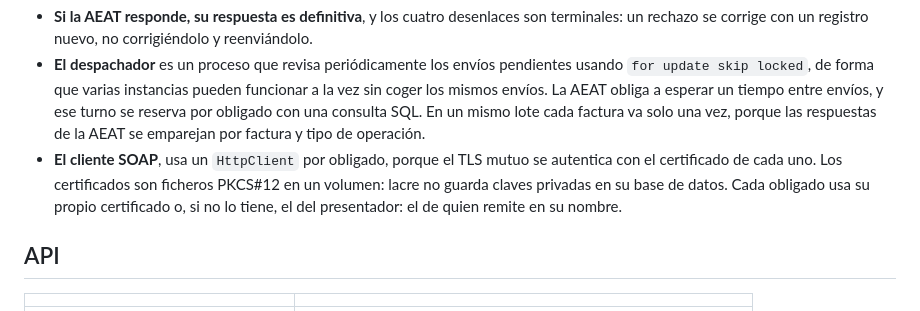
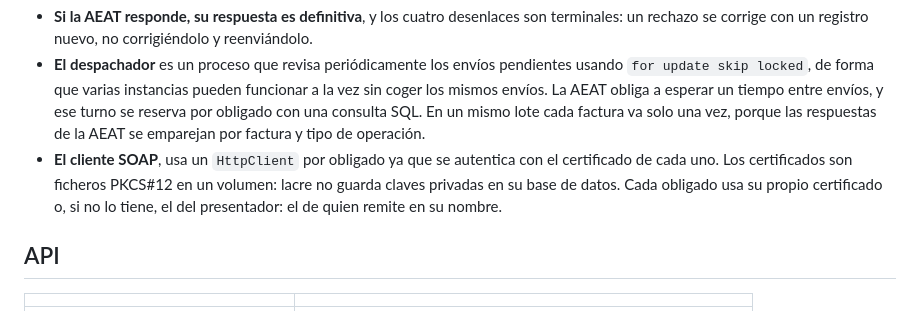
Before and after one commit to manuel-umu/lacre, a Markdown page: docs/documentacion.md, the part around the change. GitHub-like rendering.

Commit message:
docs: fix documentacion.md

```diff
--- a/docs/documentacion.md
+++ b/docs/documentacion.md
@@ -92,7 +92,7 @@ stateDiagram-v2
 - **El despachador** es un proceso que revisa periódicamente los envíos pendientes usando `for update skip locked`, de forma que varias instancias pueden funcionar a la vez sin coger los
 mismos envíos. La AEAT obliga a esperar un tiempo entre envíos, y ese turno se reserva por obligado con una consulta SQL. En un mismo lote cada factura va solo una vez, porque las
 respuestas de la AEAT se emparejan por factura y tipo de operación.
-- **El cliente SOAP**, usa un `HttpClient` por obligado, porque el TLS mutuo se autentica con el certificado de cada uno. Los certificados son ficheros PKCS#12 en un volumen: lacre no guarda claves privadas en su base de datos. Cada obligado usa su propio certificado o, si no lo tiene, el del presentador: el de quien remite en su nombre.
+- **El cliente SOAP**, usa un `HttpClient` por obligado ya que se autentica con el certificado de cada uno. Los certificados son ficheros PKCS#12 en un volumen: lacre no guarda claves privadas en su base de datos. Cada obligado usa su propio certificado o, si no lo tiene, el del presentador: el de quien remite en su nombre.
 
 ## API
 
```
